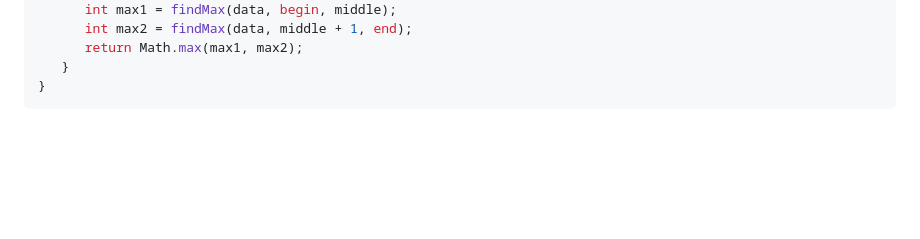
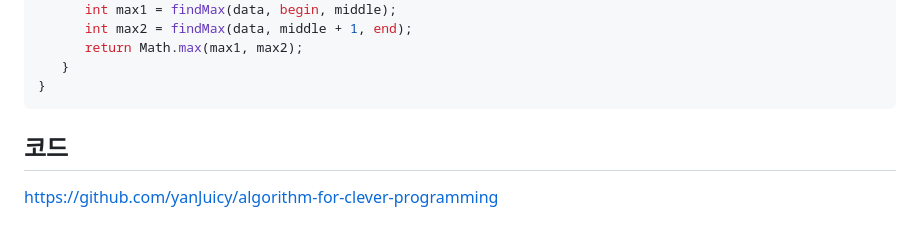
Before and after one commit to yanJuicy/blog, a Markdown page: blog/[20190501]_[순환 (Recursion)]_[알고리즘]_[algorith.png]_[순환의 개념과 기본 예제들]_[].md, the part around the change. GitHub-like rendering; blank space fills up the shorter version.

````diff
--- a/blog/[20190501]_[순환 (Recursion)]_[알고리즘]_[algorith.png]_[순환의 개념과 기본 예제들]_[].md
+++ b/blog/[20190501]_[순환 (Recursion)]_[알고리즘]_[algorith.png]_[순환의 개념과 기본 예제들]_[].md
@@ -438,3 +438,7 @@ int findMax(int[] data, int begin, int end) {
    }
 }
 ```
+
+## 코드
+
+https://github.com/yanJuicy/algorithm-for-clever-programming
````
Also changed, not shown: blog/[20190502]_[Recursion 응용 1]_[알고리즘]_[algorith.png]_[미로찾기]_[].md (+4 -0 lines), blog/[20190505]_[Recursion 응용 2]_[알고리즘]_[algorith.png]_[Counting Cells in a Blob]_[].md (added, +182 -0 lines).
